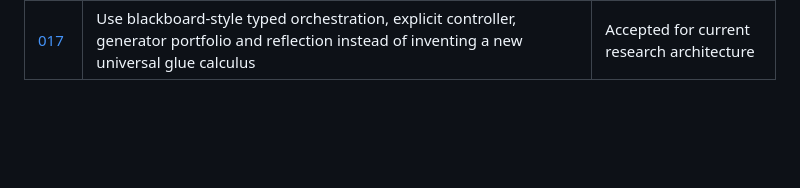
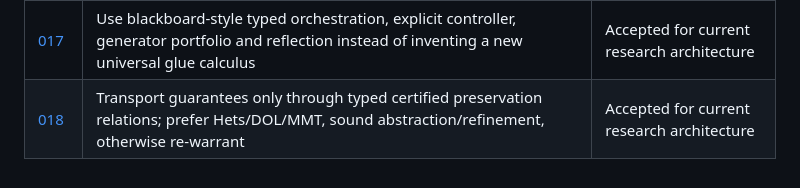
Before and after one commit to BrianMills2718/inquiry-graph, a Markdown page: docs/decisions/index.md, the part around the change. GitHub-like rendering; blank space fills up the shorter version.

Commit message:
docs: index guarantee transport ADR

```diff
--- a/docs/decisions/index.md
+++ b/docs/decisions/index.md
@@ -19,3 +19,4 @@
 | [015](015-candidate-generative-system-transformations.md) | Candidate generation is a typed generative system; exploratory transitions and generative-system transformations are distinct | Accepted for current research architecture |
 | [016](016-candidate-framework-mapping-survives.md) | Candidate-generation interface survives CEGIS, MIL, anti-unification, HR, and conceptual-blending mappings; transformationality is representation-relative | Accepted for current research architecture |
 | [017](017-cross-framework-generator-orchestration.md) | Use blackboard-style typed orchestration, explicit controller, generator portfolio and reflection instead of inventing a new universal glue calculus | Accepted for current research architecture |
+| [018](018-certified-guarantee-transport.md) | Transport guarantees only through typed certified preservation relations; prefer Hets/DOL/MMT, sound abstraction/refinement, otherwise re-warrant | Accepted for current research architecture |
```
